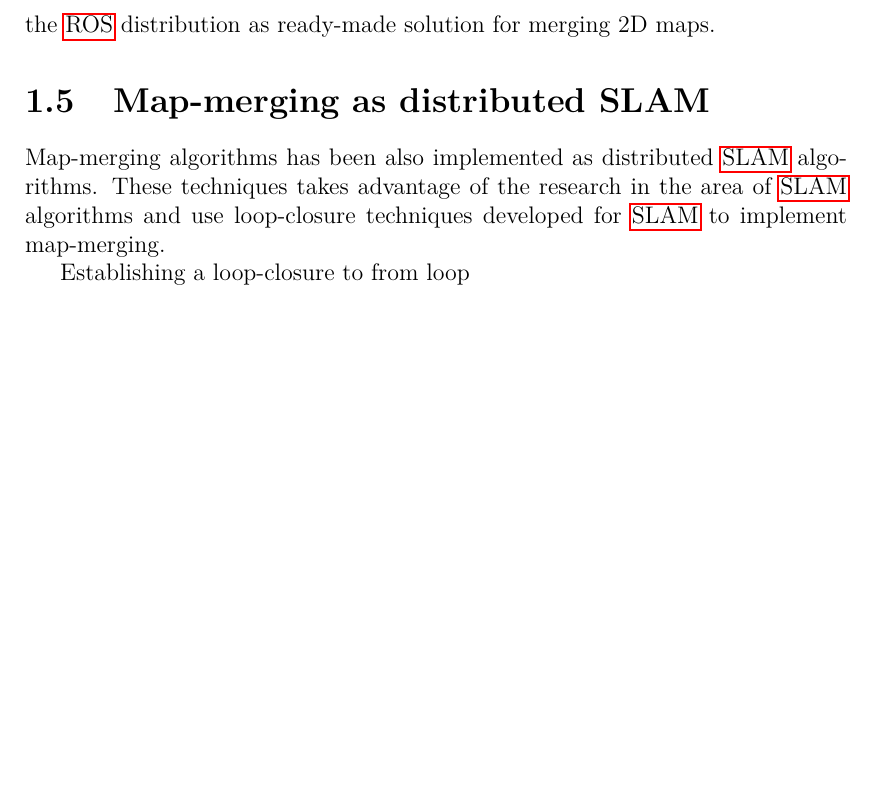
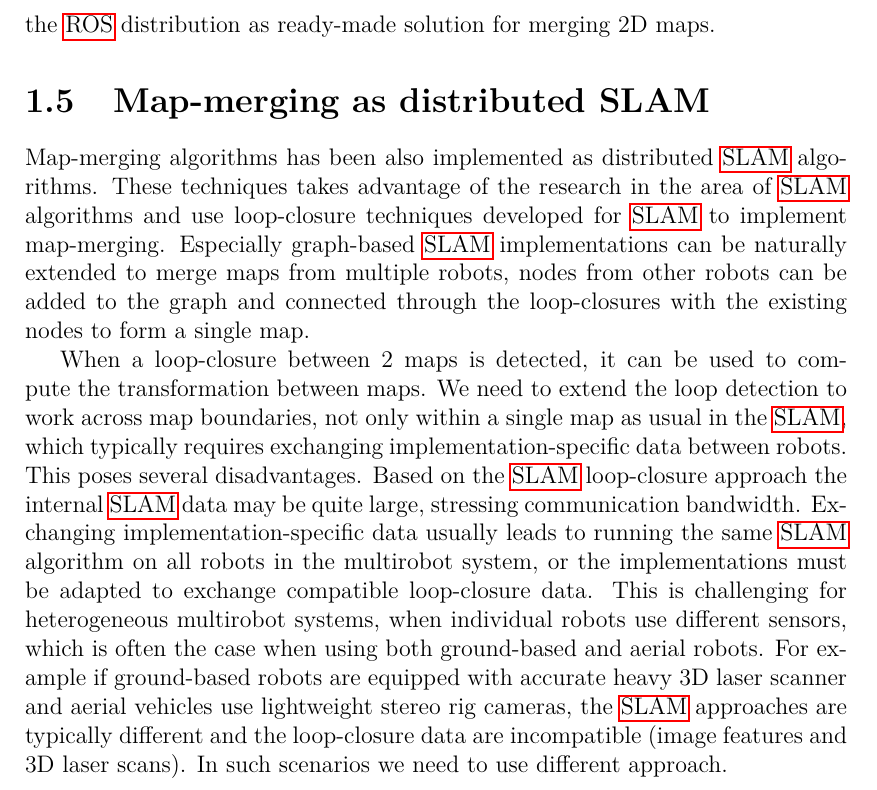
Before and after one commit to hrnr/master-thesis, a LaTeX thesis (tex/thesis.tex, which reads tex/analysis.tex): part of page 10 of 31, cut so that both start at the same text, the shorter picture padded with empty space. Compiled offline with pdfLaTeX.

Commit message:
map-merging as SLAM 1st part

```diff
--- a/tex/analysis.tex
+++ b/tex/analysis.tex
@@ -46,6 +46,6 @@ Map-merging techniques on occupancy grinds involves spectra-based approach of~\c
 
 \section{Map-merging as distributed SLAM}
 
-Map-merging algorithms has been also implemented as distributed \gls{SLAM} algorithms. These techniques takes advantage of the research in the area of \gls{SLAM} algorithms and use loop-closure techniques developed for \gls{SLAM} to implement map-merging.
+Map-merging algorithms has been also implemented as distributed \gls{SLAM} algorithms. These techniques takes advantage of the research in the area of \gls{SLAM} algorithms and use loop-closure techniques developed for \gls{SLAM} to implement map-merging. Especially graph-based \gls{SLAM} implementations can be naturally extended to merge maps from multiple robots, nodes from other robots can be added to the graph and connected through the loop-closures with the existing nodes to form a single map.
 
-Establishing a loop-closure to from loop
+When a loop-closure between 2 maps is detected, it can be used to compute the transformation between maps. We need to extend the loop detection to work across map boundaries, not only within a single map as usual in the \gls{SLAM}, which typically requires exchanging implementation-specific data between robots. This poses several disadvantages. Based on the \gls{SLAM} loop-closure approach the internal \gls{SLAM} data may be quite large, stressing communication bandwidth. Exchanging implementation-specific data usually leads to running the same \gls{SLAM} algorithm on all robots in the multirobot system, or the implementations must be adapted to exchange compatible loop-closure data. This is challenging for heterogeneous multirobot systems, when individual robots use different sensors, which is often the case when using both ground-based and aerial robots. For example if ground-based robots are equipped with accurate heavy 3D laser scanner and aerial vehicles use lightweight stereo rig cameras, the \gls{SLAM} approaches are typically different and the loop-closure data are incompatible (image features and 3D laser scans). In such scenarios we need to use different approach.
```
